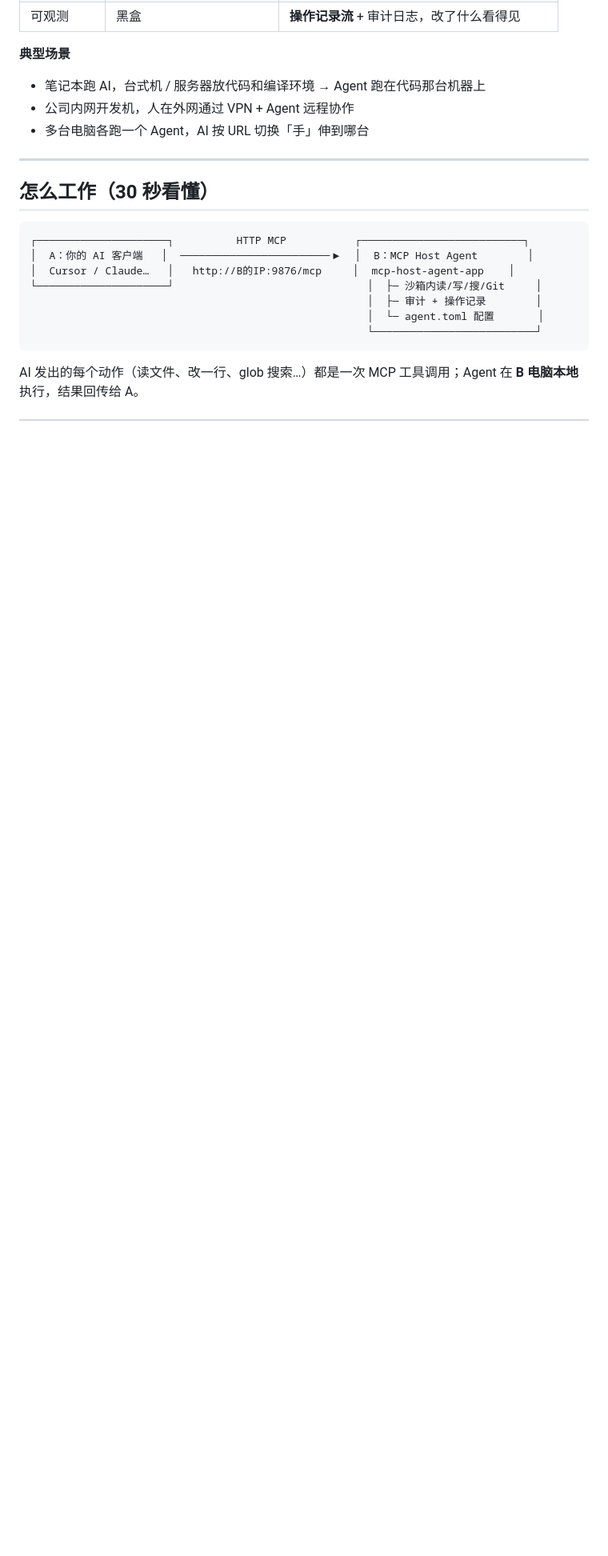
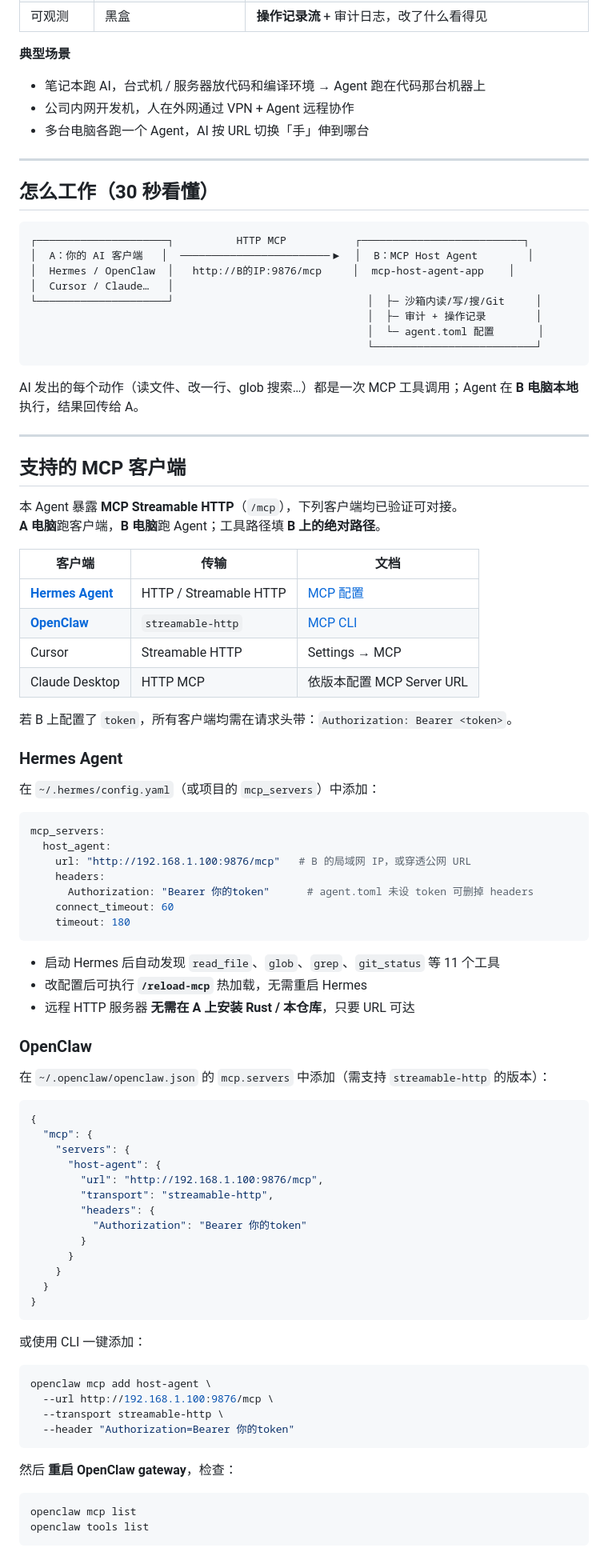
Before and after one commit to zhlong123/mcp-host-agent, a Markdown page: README.md, the part around one of its changes. Shown at 80% size. Rendered like a GitHub page; blank space fills up the shorter version.

Commit message:
docs: README 增加 Hermes 与 OpenClaw 对接说明
Co-authored-by: Cursor <cursoragent@cursor.com>

````diff
--- a/README.md
+++ b/README.md
@@ -33,7 +33,8 @@
 ```
 ┌─────────────────────┐          HTTP MCP           ┌──────────────────────────┐
 │  A：你的 AI 客户端   │  ────────────────────────▶  │  B：MCP Host Agent        │
-│  Cursor / Claude…   │   http://B的IP:9876/mcp     │  mcp-host-agent-app    │
+│  Hermes / OpenClaw  │   http://B的IP:9876/mcp     │  mcp-host-agent-app    │
+│  Cursor / Claude…   │
 └─────────────────────┘                               │  ├─ 沙箱内读/写/搜/Git     │
                                                       │  ├─ 审计 + 操作记录        │
                                                       │  └─ agent.toml 配置       │
@@ -41,3 +42,74 @@
 ```
 
 AI 发出的每个动作（读文件、改一行、glob 搜索…）都是一次 MCP 工具调用；Agent 在 **B 电脑本地** 执行，结果回传给 A。
+
+---
+
+## 支持的 MCP 客户端
+
+本 Agent 暴露 **MCP Streamable HTTP**（`/mcp`），下列客户端均已验证可对接。
+**A 电脑**跑客户端，**B 电脑**跑 Agent；工具路径填 **B 上的绝对路径**。
+
+| 客户端 | 传输 | 文档 |
+|--------|------|------|
+| **[Hermes Agent](https://hermes-agent.nousresearch.com/)** | HTTP / Streamable HTTP | [MCP 配置](https://hermes-agent.nousresearch.com/docs/user-guide/features/mcp) |
+| **[OpenClaw](https://openclaw.ai/)** | `streamable-http` | [MCP CLI](https://docs.openclaw.ai/cli/mcp) |
+| Cursor | Streamable HTTP | Settings → MCP |
+| Claude Desktop | HTTP MCP | 依版本配置 MCP Server URL |
+
+若 B 上配置了 `token`，所有客户端均需在请求头带：`Authorization: Bearer <token>`。
+
+### Hermes Agent
+
+在 `~/.hermes/config.yaml`（或项目的 `mcp_servers`）中添加：
+
+```yaml
+mcp_servers:
+  host_agent:
+    url: "http://192.168.1.100:9876/mcp"   # B 的局域网 IP，或穿透公网 URL
+    headers:
+      Authorization: "Bearer 你的token"      # agent.toml 未设 token 可删掉 headers
+    connect_timeout: 60
+    timeout: 180
+```
+
+- 启动 Hermes 后自动发现 `read_file`、`glob`、`grep`、`git_status` 等 11 个工具
+- 改配置后可执行 **`/reload-mcp`** 热加载，无需重启 Hermes
+- 远程 HTTP 服务器 **无需在 A 上安装 Rust / 本仓库**，只要 URL 可达
+
+### OpenClaw
+
+在 `~/.openclaw/openclaw.json` 的 `mcp.servers` 中添加（需支持 `streamable-http` 的版本）：
+
+```json
+{
+  "mcp": {
+    "servers": {
+      "host-agent": {
+        "url": "http://192.168.1.100:9876/mcp",
+        "transport": "streamable-http",
+        "headers": {
+          "Authorization": "Bearer 你的token"
+        }
+      }
+    }
+  }
+}
+```
+
+或使用 CLI 一键添加：
+
+```bash
+openclaw mcp add host-agent \
+  --url http://192.168.1.100:9876/mcp \
+  --transport streamable-http \
+  --header "Authorization=Bearer 你的token"
+```
+
+然后 **重启 OpenClaw gateway**，检查：
+
+```bash
+openclaw mcp list
+openclaw tools list
+```
+
````
Also changed, not shown: other parts of README.md (+20 -5 lines).
